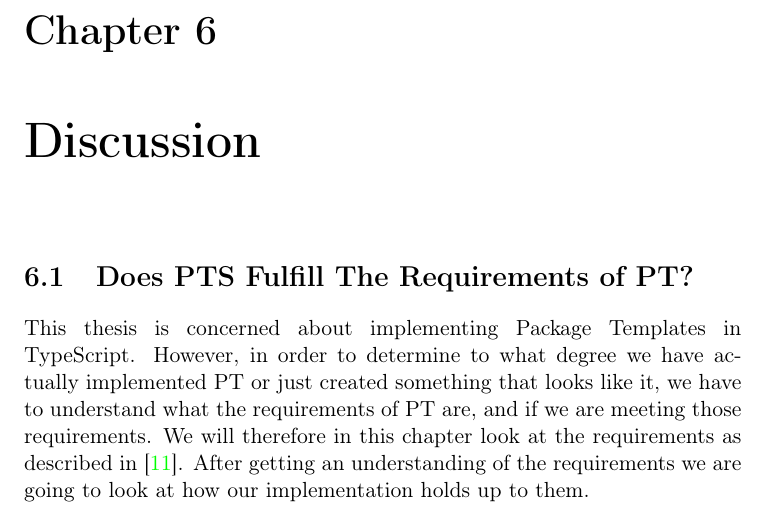
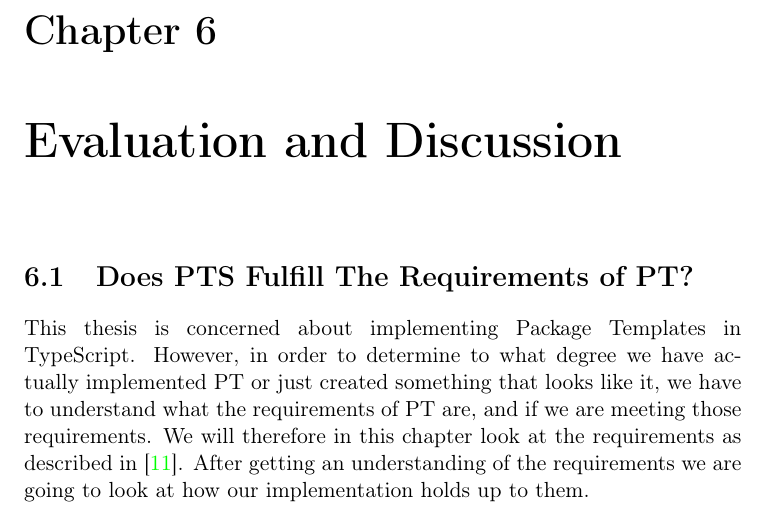
Before and after one commit to petter/master-thesis, a LaTeX thesis (src/main.tex, which reads src/chapters/discussion/discussion.tex): part of page 73 of 101, cut so that both start at the same text. Compiled offline with pdfLaTeX; a LaTeX package or settings file that is missing is left out.

Commit message:
endre kapittel navn fra discussion til eval & disc

```diff
--- a/src/chapters/discussion/discussion.tex
+++ b/src/chapters/discussion/discussion.tex
@@ -1,7 +1,7 @@
 %! Author = petter
 %! Date = 02.05.2021
 
-\chapter{Discussion}\label{ch:discussion}
+\chapter{Evaluation and Discussion}\label{ch:discussion}
 
 \input{chapters/discussion/fulfilling-requirements.tex}
 
```
Also changed, not shown: src/main.pdf.
